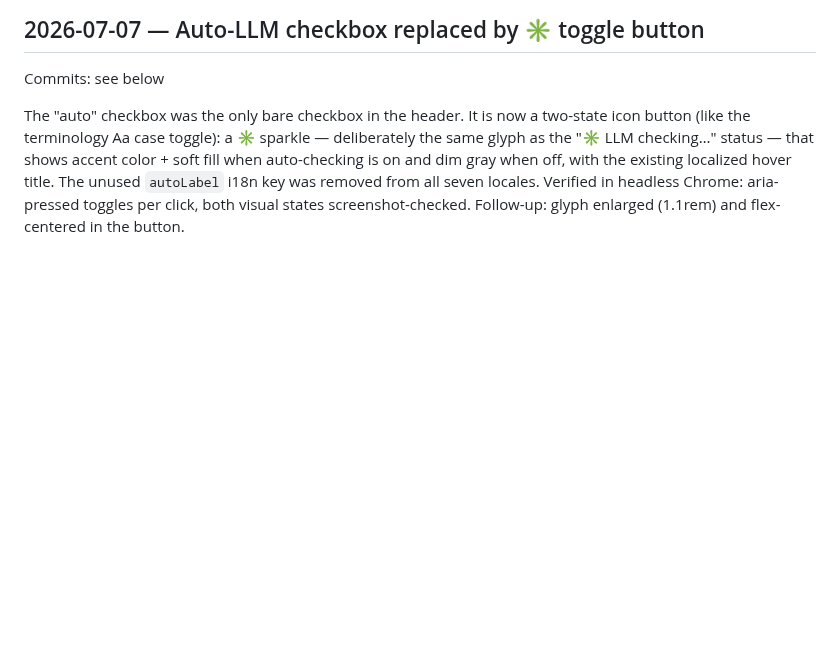
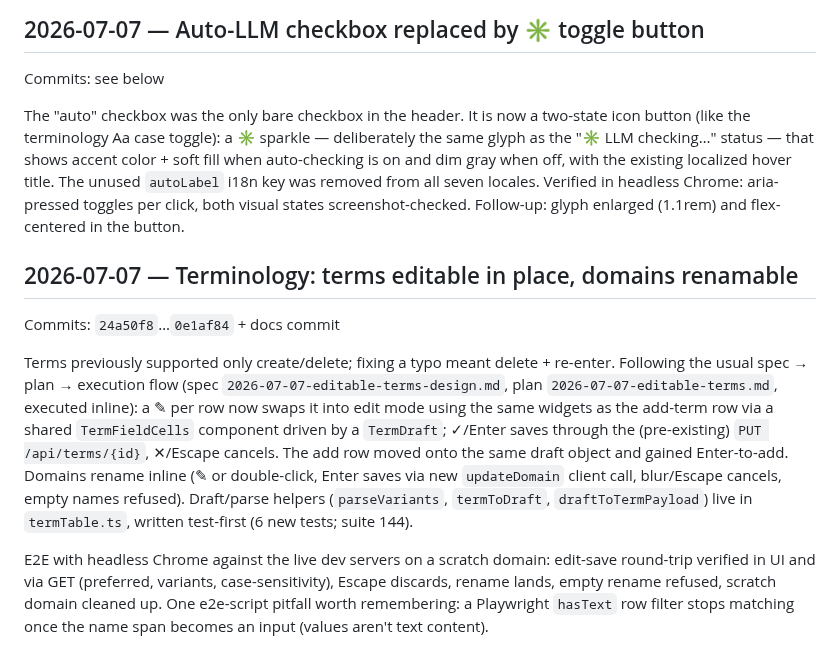
Before and after one commit to saigyo/fabulous-writing, a Markdown page: docs/LOGBOOK.md, the part around the change. GitHub-like rendering; blank space fills up the shorter version.

Commit message:
docs: editable terms + domain rename (architecture, logbook)
Co-Authored-By: Claude Fable 5 <noreply@anthropic.com>

```diff
--- a/docs/LOGBOOK.md
+++ b/docs/LOGBOOK.md
@@ -1879,3 +1879,25 @@ with the existing localized hover title. The unused `autoLabel` i18n key was
 removed from all seven locales. Verified in headless Chrome: aria-pressed
 toggles per click, both visual states screenshot-checked.
 Follow-up: glyph enlarged (1.1rem) and flex-centered in the button.
+
+## 2026-07-07 — Terminology: terms editable in place, domains renamable
+Commits: `24a50f8`…`0e1af84` + docs commit
+
+Terms previously supported only create/delete; fixing a typo meant delete +
+re-enter. Following the usual spec → plan → execution flow (spec
+`2026-07-07-editable-terms-design.md`, plan `2026-07-07-editable-terms.md`,
+executed inline): a ✎ per row now swaps it into edit mode using the same
+widgets as the add-term row via a shared `TermFieldCells` component driven by
+a `TermDraft`; ✓/Enter saves through the (pre-existing) `PUT /api/terms/{id}`,
+✕/Escape cancels. The add row moved onto the same draft object and gained
+Enter-to-add. Domains rename inline (✎ or double-click, Enter saves via new
+`updateDomain` client call, blur/Escape cancels, empty names refused).
+Draft/parse helpers (`parseVariants`, `termToDraft`, `draftToTermPayload`)
+live in `termTable.ts`, written test-first (6 new tests; suite 144).
+
+E2E with headless Chrome against the live dev servers on a scratch domain:
+edit-save round-trip verified in UI and via GET (preferred, variants,
+case-sensitivity), Escape discards, rename lands, empty rename refused,
+scratch domain cleaned up. One e2e-script pitfall worth remembering: a
+Playwright `hasText` row filter stops matching once the name span becomes an
+input (values aren't text content).
```
Also changed, not shown: docs/frontend-architecture.md (+4 -1 lines).
